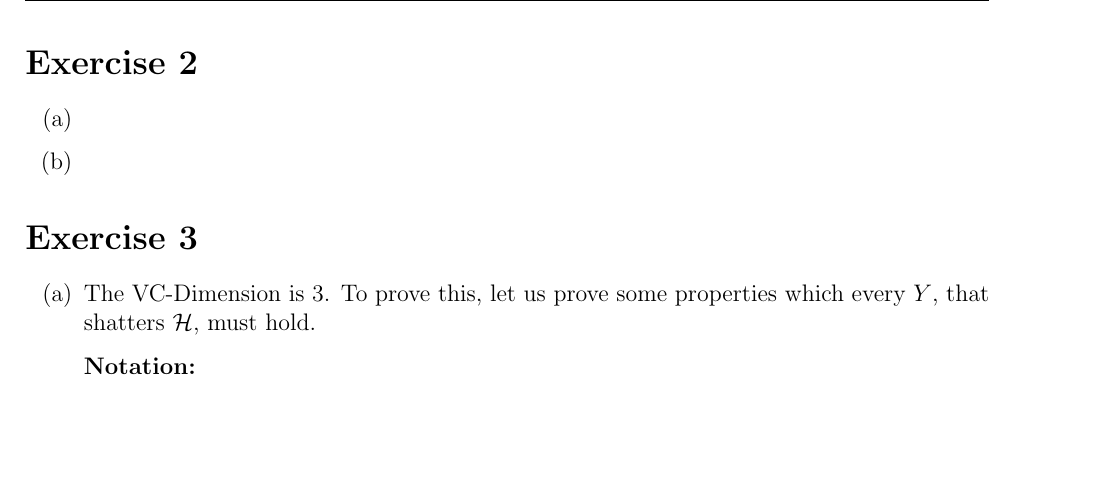
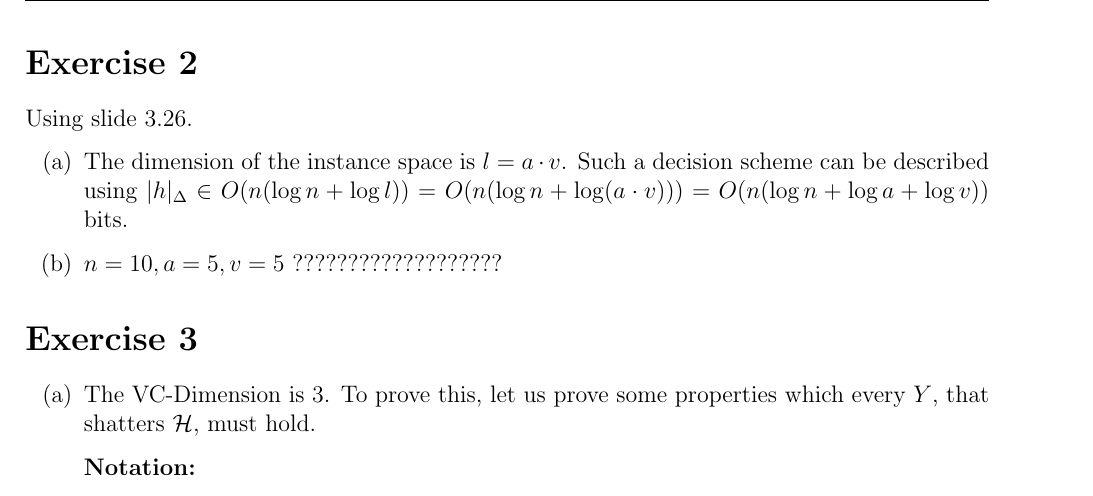
Before and after one commit to CodingTil/2022---Algorithmic-Foundations-of-Data-Science---Exercises, a LaTeX problem sheet (Exercise_03/exercise.tex): part of page 2 of 6, cut so that both start at the same text, the shorter picture padded with empty space. Compiled offline with pdfLaTeX.

Commit message:
Exercise 03.02 started.

```diff
--- a/Exercise_03/exercise.tex
+++ b/Exercise_03/exercise.tex
@@ -92,9 +92,10 @@
 \end{enumerate}
 
 \section*{Exercise 2}
+Using slide 3.26.
 \begin{enumerate}[label=(\alph*)]
-	\item
-	\item
+	\item	The dimension of the instance space is $l = a \cdot v$. Such a decision scheme can be described using $\abs{h}_{\Delta} \in O(n(\log n + \log l)) = O(n(\log n + \log (a \cdot v))) = O(n (\log n + \log a + \log v))$ bits.
+	\item	$n=10, a = 5, v = 5$ ???????????????????
 \end{enumerate}
 
 \section*{Exercise 3}
```
Also changed, not shown: Exercise_03/exercise.pdf.
